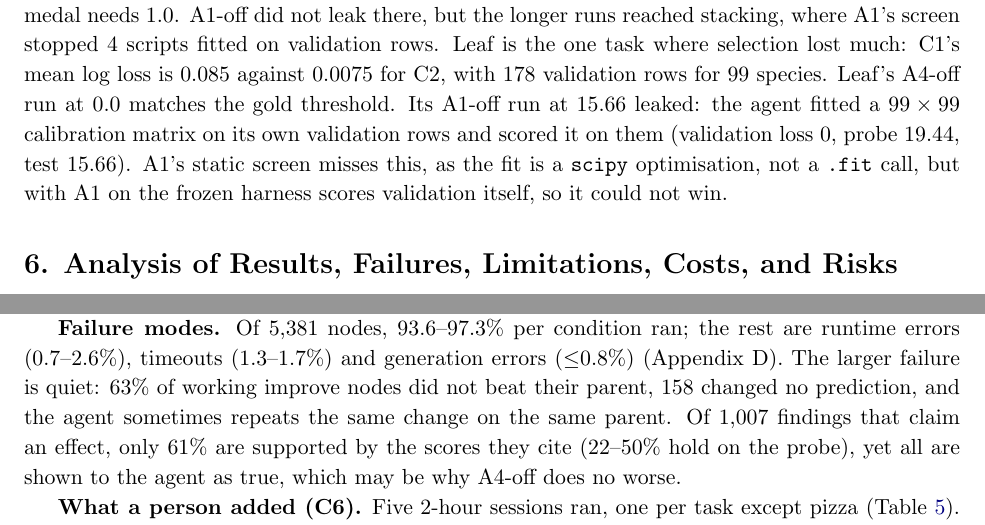
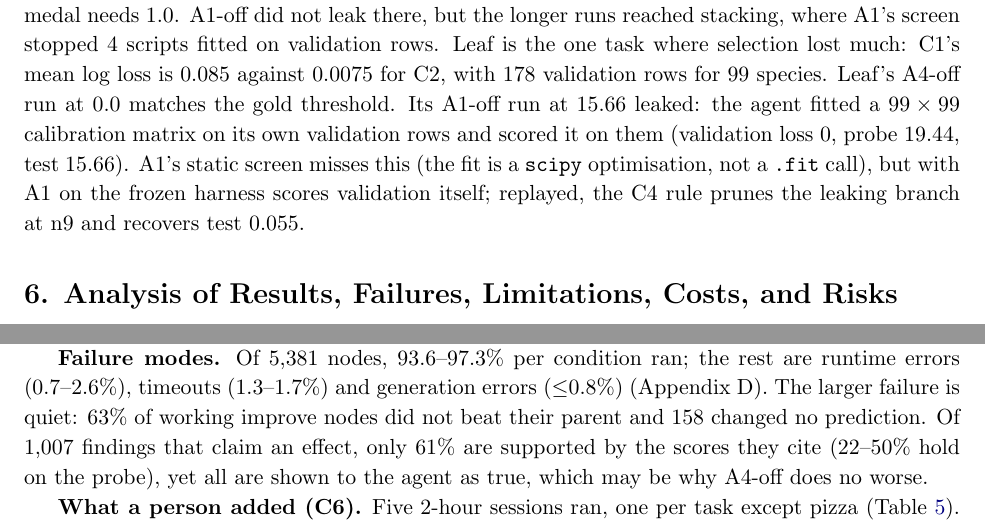
Before and after one commit to nabilrakaiza/interruptible-mle-agent, a LaTeX document (docs/report/final_report.tex): two parts of pages 6 and 7 of 13, joined at a grey line, cut so that both start at the same text. Compiled offline with pdfLaTeX.

Commit message:
Report and leaf.md: the C4 rule, replayed over leaf A1-off seed 1, prunes the leaking branch and recovers test 0.055

```diff
--- a/docs/report/final_report.tex
+++ b/docs/report/final_report.tex
@@ -394,8 +394,9 @@ C1's mean log loss is 0.085 against 0.0075 for C2, with 178 validation rows for
 species. Leaf's A4-off run at 0.0 matches the gold threshold. Its A1-off run
 at 15.66 leaked: the agent fitted a $99\times99$ calibration matrix on its own validation
 rows and scored it on them (validation loss 0, probe 19.44, test 15.66). A1's static
-screen misses this, as the fit is a \texttt{scipy} optimisation, not a \texttt{.fit}
-call, but with A1 on the frozen harness scores validation itself, so it could not win.
+screen misses this (the fit is a \texttt{scipy} optimisation, not a \texttt{.fit} call),
+but with A1 on the frozen harness scores validation itself; replayed, the C4 rule prunes
+the leaking branch at n9 and recovers test 0.055.
 
 \begin{table}[tb]
 \centering
@@ -456,8 +457,7 @@ family a run lands on early separates runs more than any condition.
 \textbf{Failure modes.} Of 5,381 nodes, 93.6--97.3\% per condition ran; the rest are
 runtime errors (0.7--2.6\%), timeouts (1.3--1.7\%) and generation errors
 (${\leq}0.8\%$) (Appendix D). The larger failure is quiet: 63\% of working improve
-nodes did not beat their parent, 158 changed no prediction, and the agent sometimes
-repeats the same change on the same parent. Of 1,007 findings that claim an effect,
+nodes did not beat their parent and 158 changed no prediction. Of 1,007 findings that claim an effect,
 only 61\% are supported by the scores they cite (22--50\% hold on the probe), yet all
 are shown to the agent as true, which may be why A4-off does no worse.
 
```
Also changed, not shown: docs/results/leaf/leaf.md (+1 -0 lines), docs/report/final_report.pdf, docs/report/final_report.tex (4 more changed lines).
